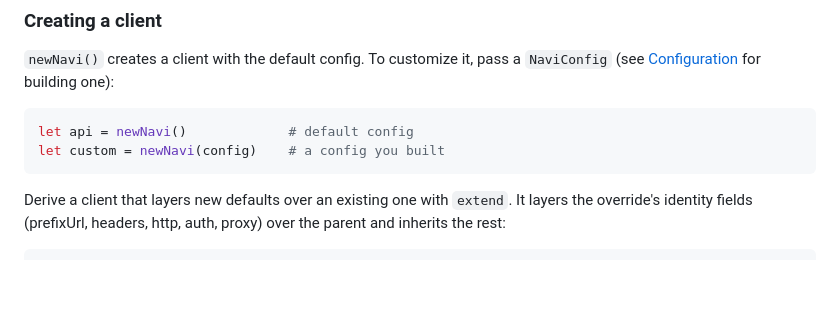
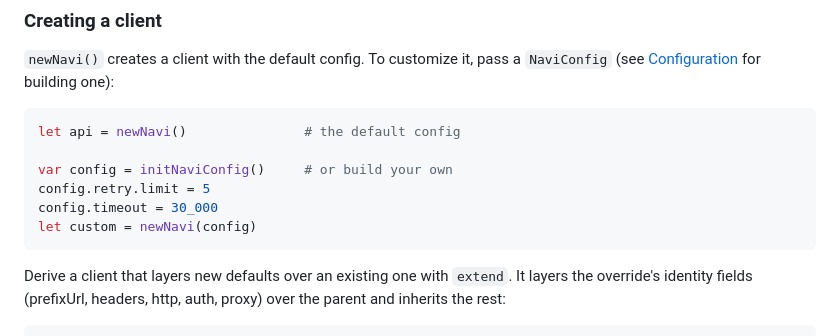
Before and after one commit to cryo2010/nim-navi, a Markdown page: README.md, the part around the change. Drawn GitHub-style; blank space fills up the shorter version.

Commit message:
docs: fix the Creating a client config example
The example set fields on a live client's config (api.config.retry.limit),
which does not compile: config() returns a read-only lent NaviConfig, fixed at
construction. Also config.api.timeout referenced a nonexistent field and used
let where var is needed. Build the config up front (var config = initNaviConfig,
set config.retry.limit / config.timeout, then newNavi(config)); verified it
compiles.

````diff
--- a/README.md
+++ b/README.md
@@ -217,8 +217,12 @@ discard main()   # a browser or Node runs the returned Promise
 `NaviConfig` (see [Configuration](#configuration) for building one):
 
 ```nim
-let api = newNavi()             # default config
-let custom = newNavi(config)    # a config you built
+let api = newNavi()               # the default config
+
+var config = initNaviConfig()     # or build your own
+config.retry.limit = 5
+config.timeout = 30_000
+let custom = newNavi(config)
 ```
 
 Derive a client that layers new defaults over an existing one with `extend`. It
````
